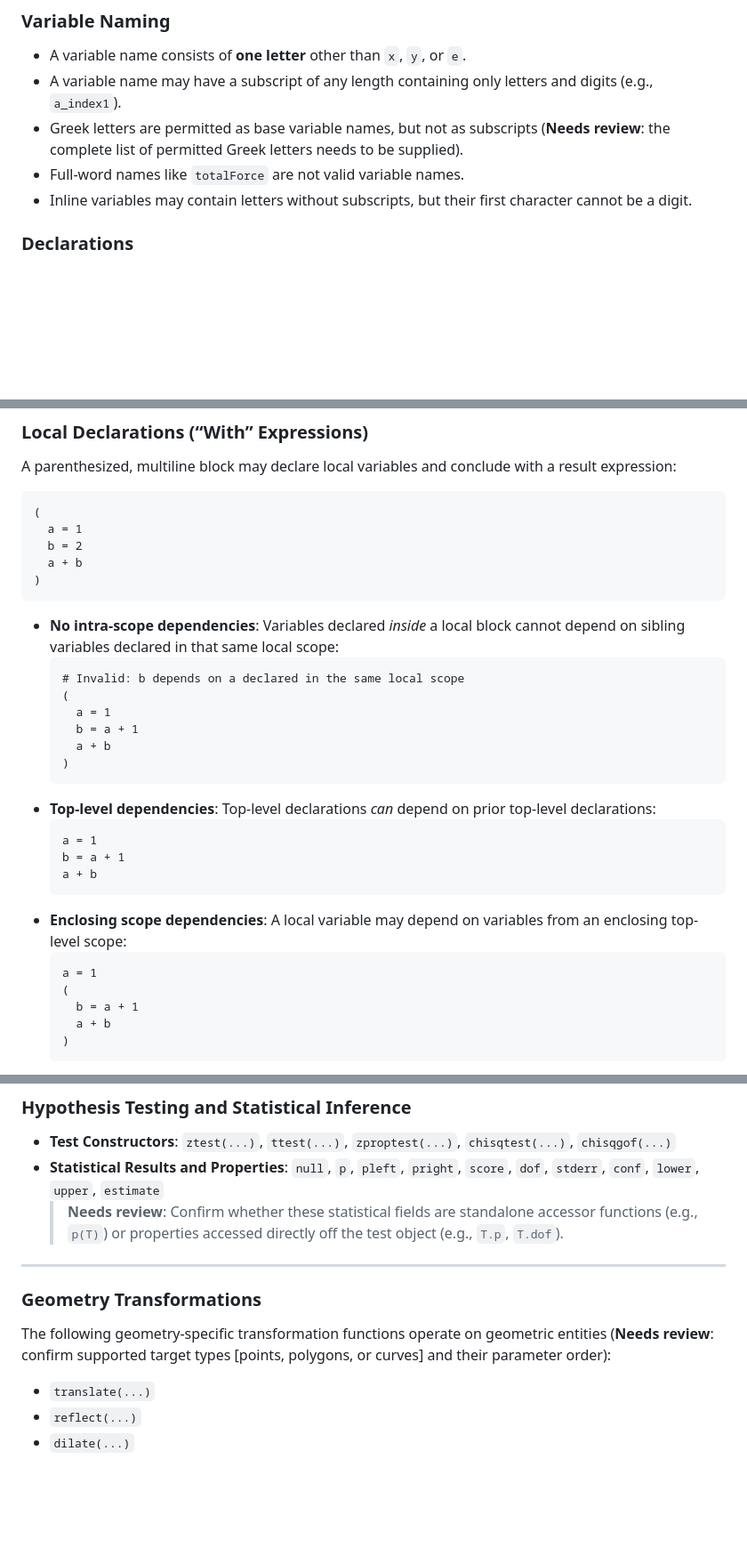
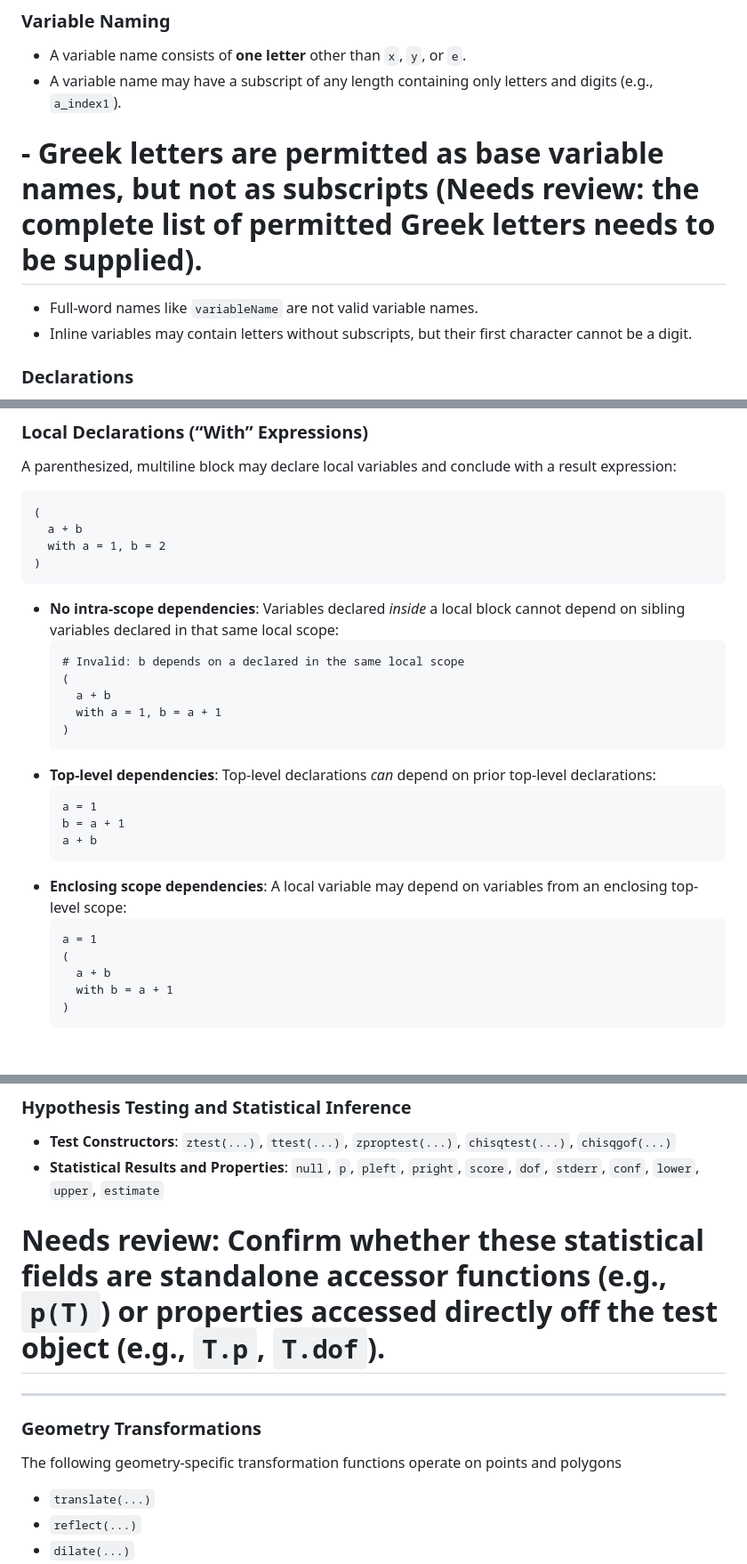
Before and after one commit to cc-fusion/desmos, a Markdown page: desmos-language.md, 3 parts joined by grey strips. Shown at 89% size. Rendered like a GitHub page; blank space fills up the shorter version.

````diff
--- a/desmos-language.md
+++ b/desmos-language.md
@@ -59,8 +59,8 @@ Numeric literals include integers and decimals, such as `2`, `-4`, and `0.25`. `
 ### Variable Naming
 - A variable name consists of **one letter** other than `x`, `y`, or `e`.
 - A variable name may have a subscript of any length containing only letters and digits (e.g., `a_index1`).
-- Greek letters are permitted as base variable names, but not as subscripts (**Needs review**: the complete list of permitted Greek letters needs to be supplied).
-- Full-word names like `totalForce` are not valid variable names.
+# - **Greek letters are permitted as base variable names, but not as subscripts (Needs review: the complete list of permitted Greek letters needs to be supplied).**
+- Full-word names like `variableName` are not valid variable names.
 - Inline variables may contain letters without subscripts, but their first character cannot be a digit.
 
 ### Declarations
@@ -80,9 +80,8 @@ A parenthesized, multiline block may declare local variables and conclude with a
 
 ```text
 (
-  a = 1
-  b = 2
   a + b
+  with a = 1, b = 2
 )
 ```
 
@@ -90,9 +89,8 @@ A parenthesized, multiline block may declare local variables and conclude with a
   ```text
   # Invalid: b depends on a declared in the same local scope
   (
-    a = 1
-    b = a + 1
     a + b
+    with a = 1, b = a + 1
   )
   ```
 - **Top-level dependencies**: Top-level declarations *can* depend on prior top-level declarations:
@@ -105,8 +103,8 @@ A parenthesized, multiline block may declare local variables and conclude with a
   ```text
   a = 1
   (
-    b = a + 1
     a + b
+    with b = a + 1
   )
   ```
 - Local declaration scopes cannot be nested. Function parameters and loop iteration variables act as inputs to a local scope rather than declarations, meaning local expressions may reference function arguments or iteration variables directly.
@@ -341,13 +339,13 @@ midpoint(p_1, p_2):
 - **Test Constructors**: `ztest(...)`, `ttest(...)`, `zproptest(...)`, `chisqtest(...)`, `chisqgof(...)`
 - **Statistical Results and Properties**:
   `null`, `p`, `pleft`, `pright`, `score`, `dof`, `stderr`, `conf`, `lower`, `upper`, `estimate`
-  > **Needs review**: Confirm whether these statistical fields are standalone accessor functions (e.g., `p(T)`) or properties accessed directly off the test object (e.g., `T.p`, `T.dof`).
+# Needs review: Confirm whether these statistical fields are standalone accessor functions (e.g., `p(T)`) or properties accessed directly off the test object (e.g., `T.p`, `T.dof`).
 
 ---
 
 ### Geometry Transformations
 
-The following geometry-specific transformation functions operate on geometric entities (**Needs review**: confirm supported target types [points, polygons, or curves] and their parameter order):
+The following geometry-specific transformation functions operate on points and polygons
 
 - `translate(...)`
 - `reflect(...)`
````
Also changed, not shown: other parts of desmos-language.md (+6 -6 lines).
